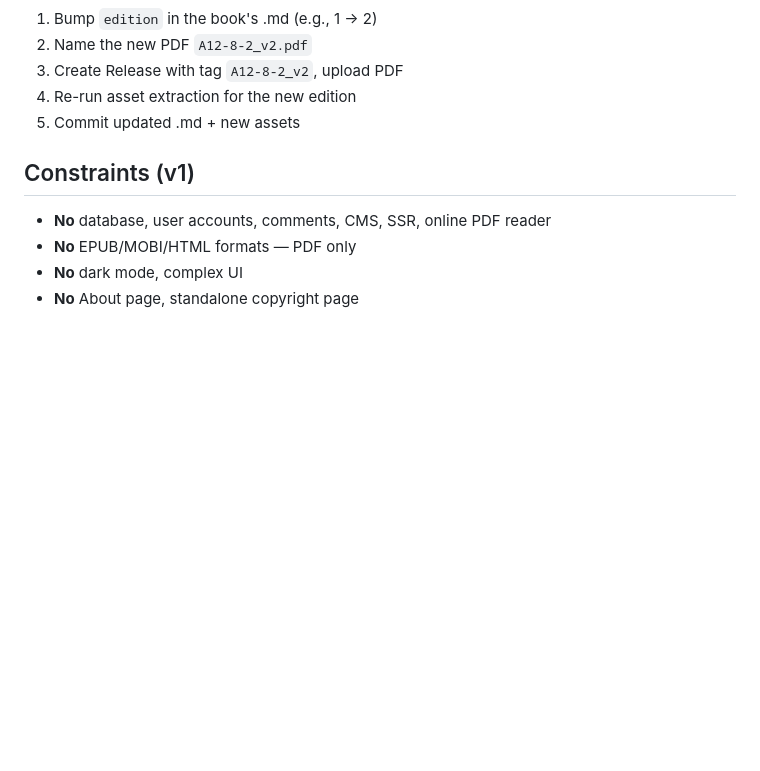
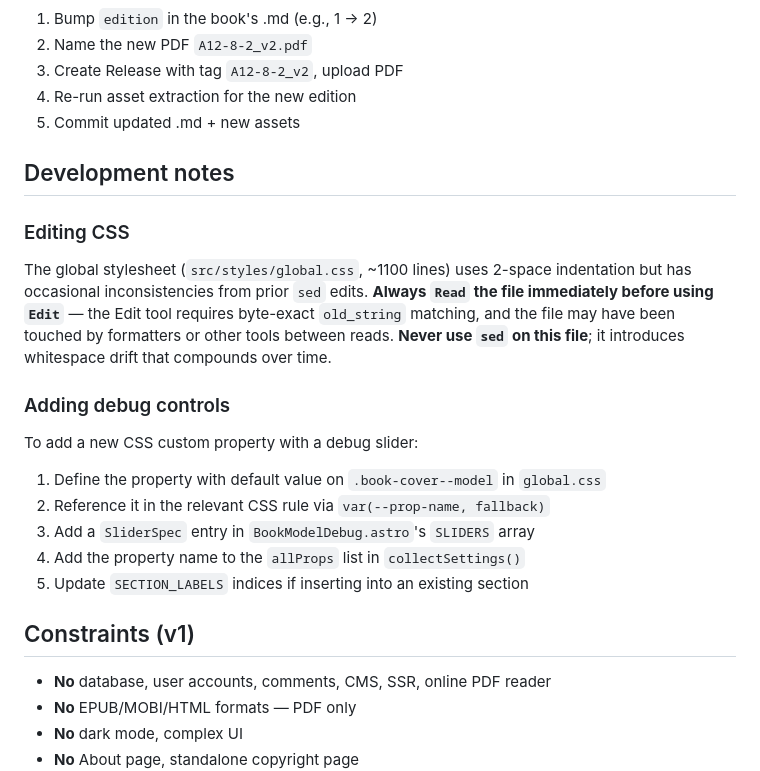
Before and after one commit to Fulinte1966/CulturalSimmer, a Markdown page: AGENTS.md, the part around one of its changes. GitHub-like rendering; blank space fills up the shorter version.

```diff
--- a/AGENTS.md
+++ b/AGENTS.md
@@ -142,6 +171,21 @@ Single global stylesheet (`src/styles/global.css`) with CSS custom properties. N
 4. Re-run asset extraction for the new edition
 5. Commit updated .md + new assets
 
+## Development notes
+
+### Editing CSS
+
+The global stylesheet (`src/styles/global.css`, ~1100 lines) uses 2-space indentation but has occasional inconsistencies from prior `sed` edits. **Always `Read` the file immediately before using `Edit`** — the Edit tool requires byte-exact `old_string` matching, and the file may have been touched by formatters or other tools between reads. **Never use `sed` on this file**; it introduces whitespace drift that compounds over time.
+
+### Adding debug controls
+
+To add a new CSS custom property with a debug slider:
+1. Define the property with default value on `.book-cover--model` in `global.css`
+2. Reference it in the relevant CSS rule via `var(--prop-name, fallback)`
+3. Add a `SliderSpec` entry in `BookModelDebug.astro`'s `SLIDERS` array
+4. Add the property name to the `allProps` list in `collectSettings()`
+5. Update `SECTION_LABELS` indices if inserting into an existing section
+
 ## Constraints (v1)
 
 - **No** database, user accounts, comments, CMS, SSR, online PDF reader
```
Also changed, not shown: other parts of AGENTS.md (+30 -1 lines), CLAUDE.md (+44 -0 lines).
